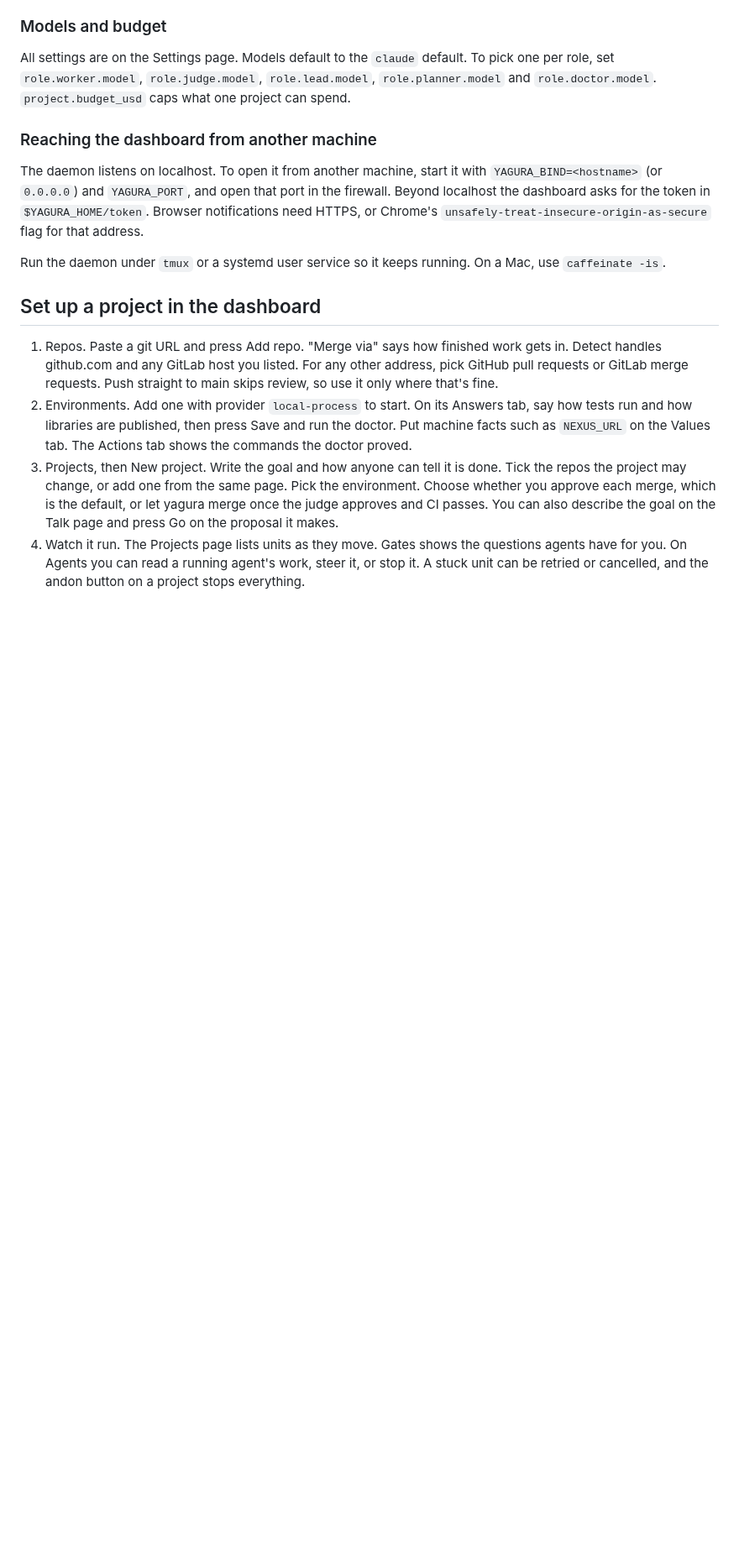
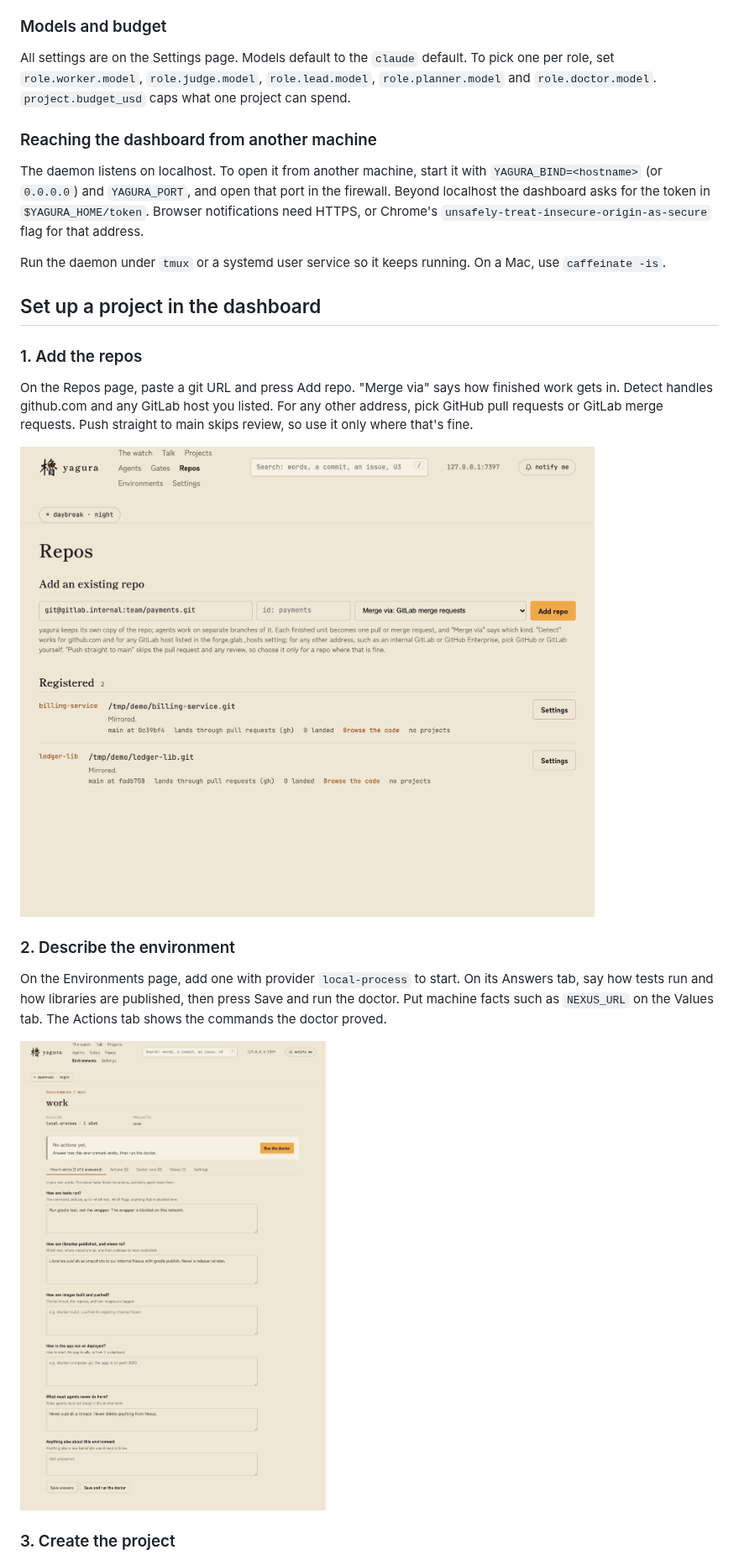
Before and after one commit to ultish/yagura, a Markdown page: README.md, the part around one of its changes. Shown at 84% size. Drawn GitHub-style; pictures changed too: docs/img/environment.png (added), docs/img/repos.png (added); blank space fills up the shorter version.

Commit message:
docs(readme): screenshots of the repo, environment, and new project screens

```diff
--- a/README.md
+++ b/README.md
@@ -77,7 +77,17 @@ Run the daemon under `tmux` or a systemd user service so it keeps running. On a
 
 ## Set up a project in the dashboard
 
-1. Repos. Paste a git URL and press Add repo. "Merge via" says how finished work gets in. Detect handles github.com and any GitLab host you listed. For any other address, pick GitHub pull requests or GitLab merge requests. Push straight to main skips review, so use it only where that's fine.
-2. Environments. Add one with provider `local-process` to start. On its Answers tab, say how tests run and how libraries are published, then press Save and run the doctor. Put machine facts such as `NEXUS_URL` on the Values tab. The Actions tab shows the commands the doctor proved.
-3. Projects, then New project. Write the goal and how anyone can tell it is done. Tick the repos the project may change, or add one from the same page. Pick the environment. Choose whether you approve each merge, which is the default, or let yagura merge once the judge approves and CI passes. You can also describe the goal on the Talk page and press Go on the proposal it makes.
-4. Watch it run. The Projects page lists units as they move. Gates shows the questions agents have for you. On Agents you can read a running agent's work, steer it, or stop it. A stuck unit can be retried or cancelled, and the andon button on a project stops everything.
+### 1. Add the repos
+
+On the Repos page, paste a git URL and press Add repo. "Merge via" says how finished work gets in. Detect handles github.com and any GitLab host you listed. For any other address, pick GitHub pull requests or GitLab merge requests. Push straight to main skips review, so use it only where that's fine.
+
+<img src="docs/img/repos.png" alt="The Repos page with the add form filled in for an internal GitLab repo" width="720" />
+
+### 2. Describe the environment
+
+On the Environments page, add one with provider `local-process` to start. On its Answers tab, say how tests run and how libraries are published, then press Save and run the doctor. Put machine facts such as `NEXUS_URL` on the Values tab. The Actions tab shows the commands the doctor proved.
+
+<img src="docs/img/environment.png" alt="An environment's Answers tab with the questions filled in" width="720" />
+
+### 3. Create the project
+
```
Also changed, not shown: other parts of README.md (+7 -0 lines), docs/img/new-project.png (added), 2 other files.
